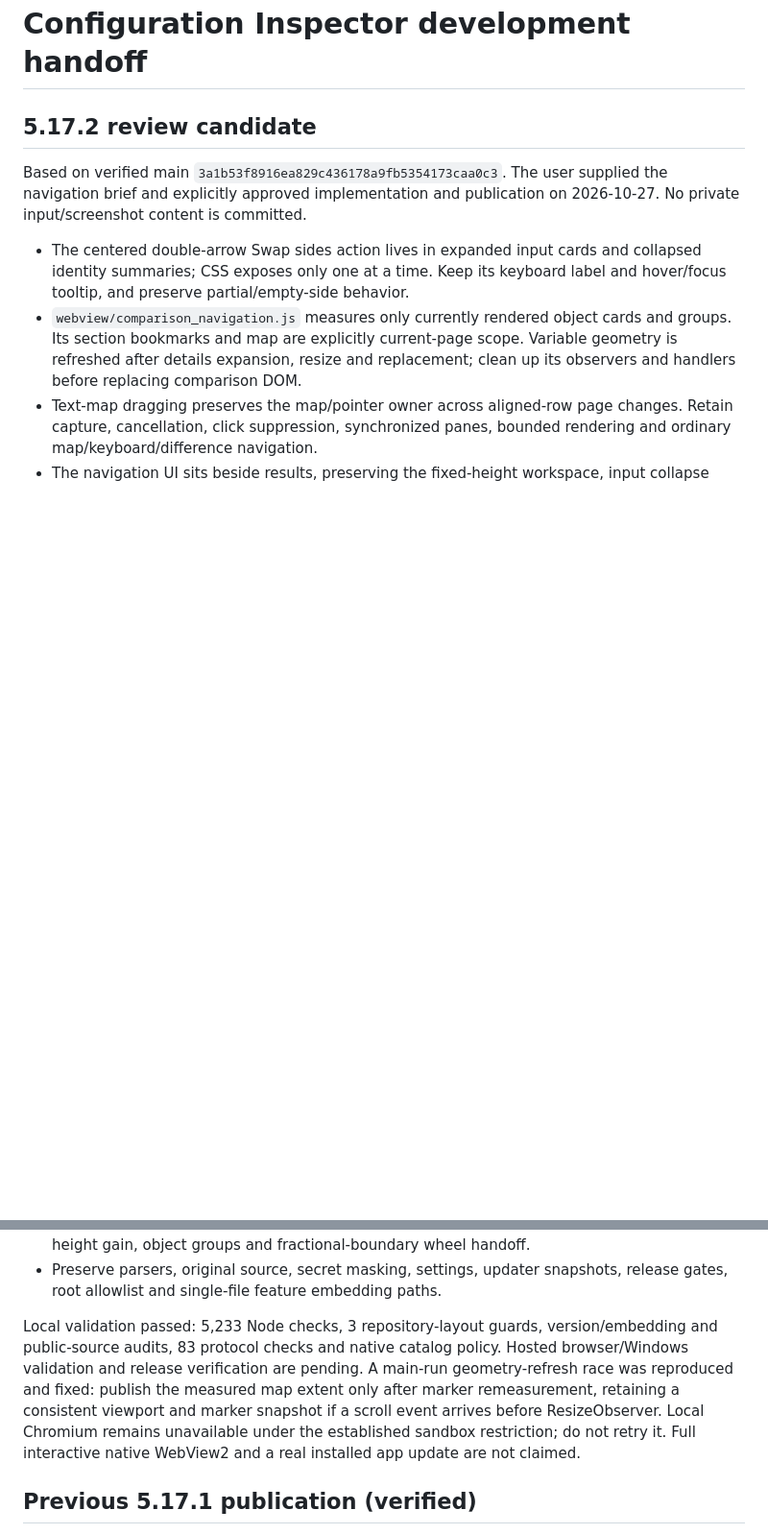
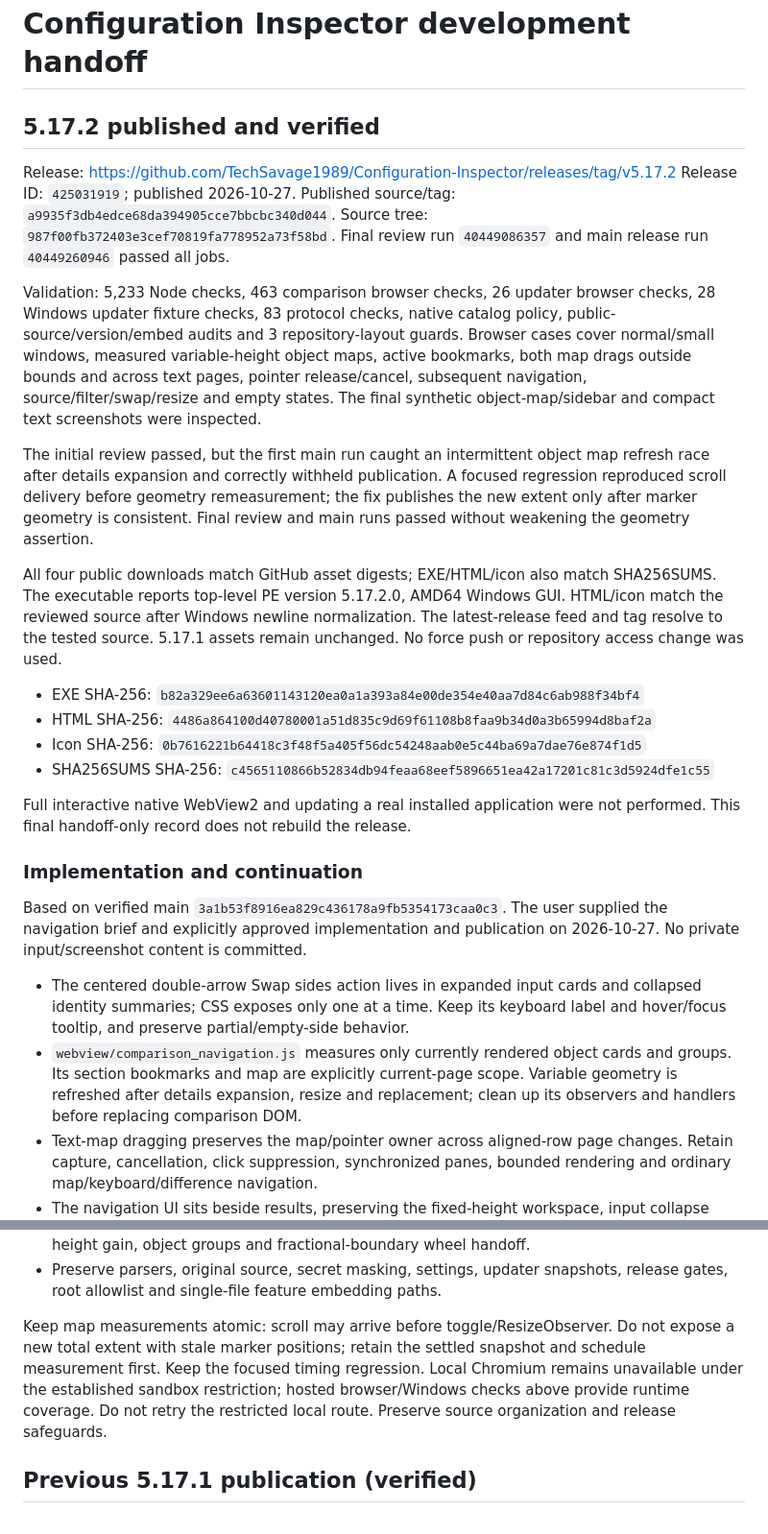
Before and after one commit to TechSavage1989/Configuration-Inspector, a Markdown page: docs/DEVELOPMENT_HANDOFF.md, 2 parts joined by grey strips. Shown at 96% size. GitHub-like rendering; blank space fills up the shorter version.

Commit message:
Record verified 5.17.2 navigation release and validation [skip ci]

```diff
--- a/docs/DEVELOPMENT_HANDOFF.md
+++ b/docs/DEVELOPMENT_HANDOFF.md
@@ -1,6 +1,42 @@
 # Configuration Inspector development handoff
 
-## 5.17.2 review candidate
+## 5.17.2 published and verified
+
+Release: https://github.com/TechSavage1989/Configuration-Inspector/releases/tag/v5.17.2
+Release ID: `425031919`; published 2026-10-27.
+Published source/tag: `a9935f3db4edce68da394905cce7bbcbc340d044`.
+Source tree: `987f00fb372403e3cef70819fa778952a73f58bd`.
+Final review run `40449086357` and main release run `40449260946` passed all jobs.
+
+Validation: 5,233 Node checks, 463 comparison browser checks, 26 updater browser
+checks, 28 Windows updater fixture checks, 83 protocol checks, native catalog
+policy, public-source/version/embed audits and 3 repository-layout guards.
+Browser cases cover normal/small windows, measured variable-height object maps,
+active bookmarks, both map drags outside bounds and across text pages, pointer
+release/cancel, subsequent navigation, source/filter/swap/resize and empty states.
+The final synthetic object-map/sidebar and compact text screenshots were inspected.
+
+The initial review passed, but the first main run caught an intermittent object
+map refresh race after details expansion and correctly withheld publication.
+A focused regression reproduced scroll delivery before geometry remeasurement;
+the fix publishes the new extent only after marker geometry is consistent.
+Final review and main runs passed without weakening the geometry assertion.
+
+All four public downloads match GitHub asset digests; EXE/HTML/icon also match
+SHA256SUMS. The executable reports top-level PE version 5.17.2.0, AMD64 Windows
+GUI. HTML/icon match the reviewed source after Windows newline normalization.
+The latest-release feed and tag resolve to the tested source. 5.17.1 assets remain
+unchanged. No force push or repository access change was used.
+
+- EXE SHA-256: `b82a329ee6a63601143120ea0a1a393a84e00de354e40aa7d84c6ab988f34bf4`
+- HTML SHA-256: `4486a864100d40780001a51d835c9d69f61108b8faa9b34d0a3b65994d8baf2a`
+- Icon SHA-256: `0b7616221b64418c3f48f5a405f56dc54248aab0e5c44ba69a7dae76e874f1d5`
+- SHA256SUMS SHA-256: `c4565110866b52834db94feaa68eef5896651ea42a17201c81c3d5924dfe1c55`
+
+Full interactive native WebView2 and updating a real installed application were
+not performed. This final handoff-only record does not rebuild the release.
+
+### Implementation and continuation
 
 Based on verified main `3a1b53f8916ea829c436178a9fb5354173caa0c3`.
 The user supplied the navigation brief and explicitly approved implementation and
@@ -21,15 +57,12 @@ publication on 2026-10-27. No private input/screenshot content is committed.
 - Preserve parsers, original source, secret masking, settings, updater snapshots,
   release gates, root allowlist and single-file feature embedding paths.
 
-Local validation passed: 5,233 Node checks, 3 repository-layout guards,
-version/embedding and public-source audits, 83 protocol checks and native catalog
-policy. Hosted browser/Windows validation and release verification are pending.
-A main-run geometry-refresh race was reproduced and fixed: publish the measured
-map extent only after marker remeasurement, retaining a consistent viewport and
-marker snapshot if a scroll event arrives before ResizeObserver.
-Local Chromium
-remains unavailable under the established sandbox restriction; do not retry it.
-Full interactive native WebView2 and a real installed app update are not claimed.
+Keep map measurements atomic: scroll may arrive before toggle/ResizeObserver.
+Do not expose a new total extent with stale marker positions; retain the settled
+snapshot and schedule measurement first. Keep the focused timing regression.
+Local Chromium remains unavailable under the established sandbox restriction;
+hosted browser/Windows checks above provide runtime coverage. Do not retry the
+restricted local route. Preserve source organization and release safeguards.
 
 ## Previous 5.17.1 publication (verified)
 
```
